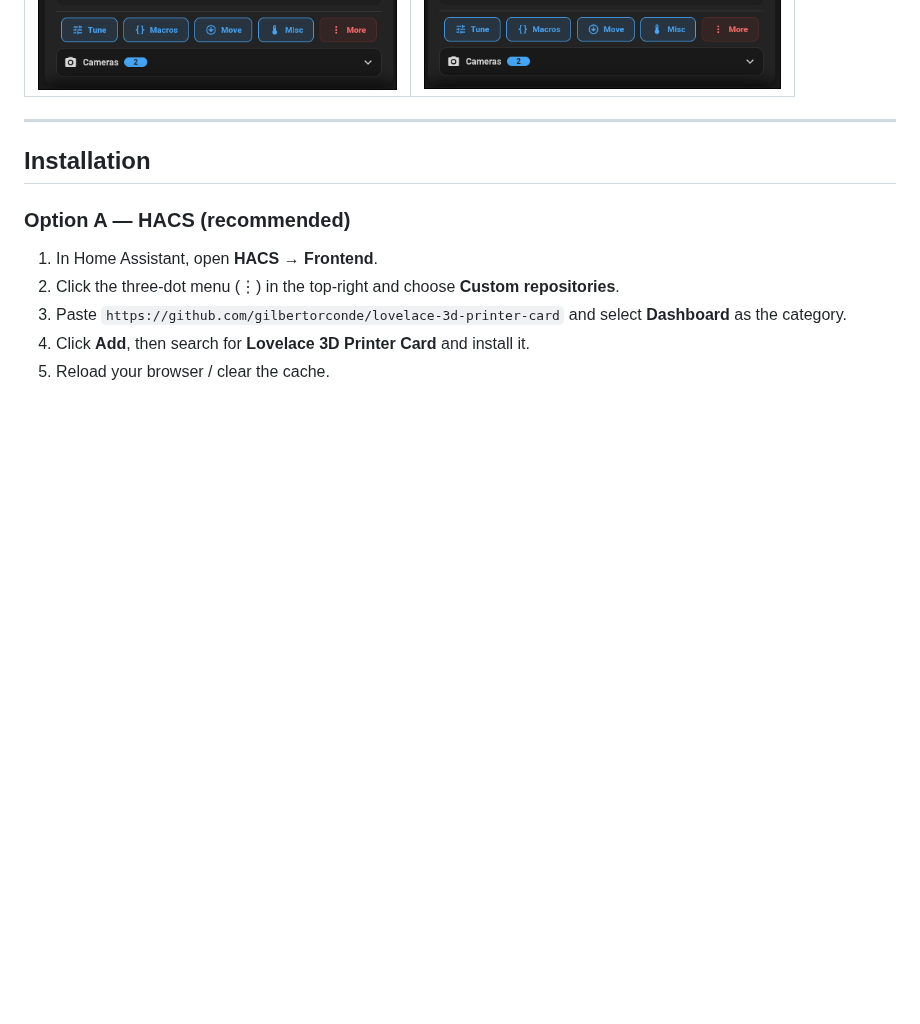
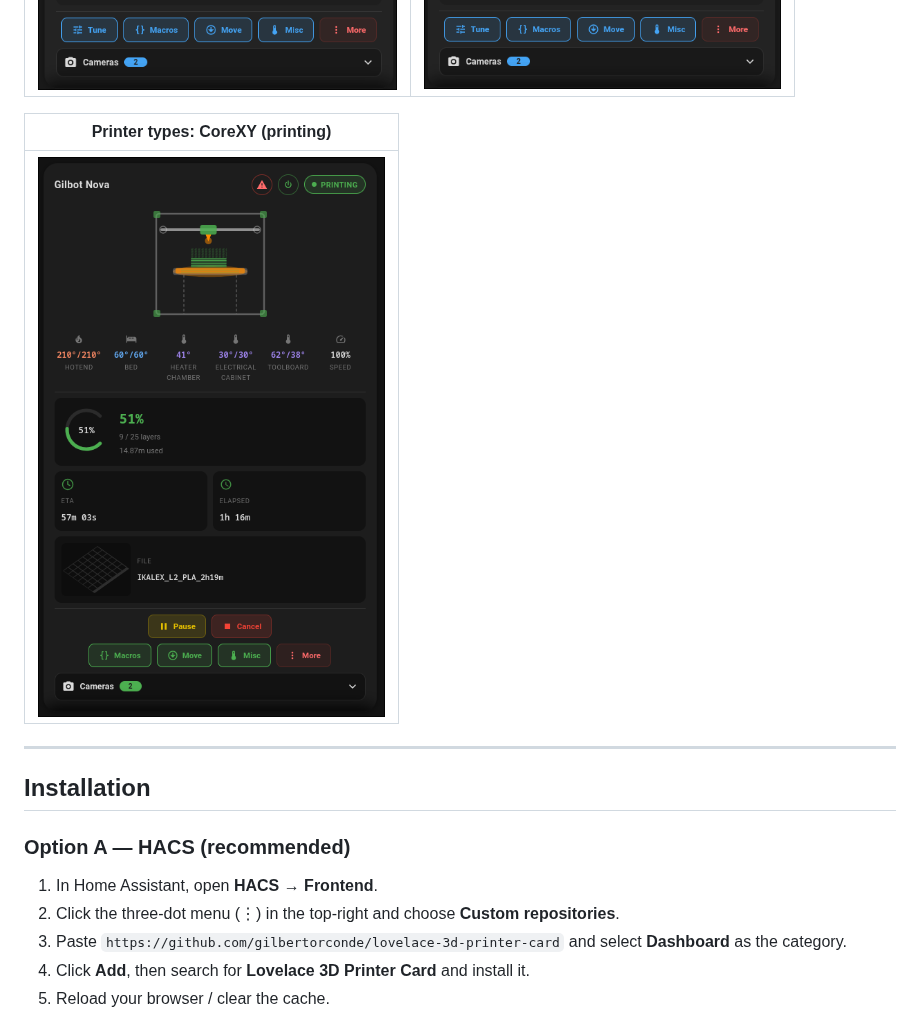
Before and after one commit to gilbertorconde/lovelace-3d-printer-card, a Markdown page: README.md, the part around the change. Drawn GitHub-style; pictures changed too: screenshots/card-corexy.png (added); blank space fills up the shorter version.

Commit message:
improve docs

```diff
--- a/README.md
+++ b/README.md
@@ -43,6 +43,10 @@ Key features at a glance:
 | Printer types: i3 | Printer types: Cantilever |
 |:---:|:---:|
 | ![i3 style](screenshots/card-i3.png) | ![Cantilever style](screenshots/card-cantilever.png) |
+
+| Printer types: CoreXY (printing) |
+|:---:|
+| ![CoreXY style](screenshots/card-corexy.png) |
 
 ---
 
```
